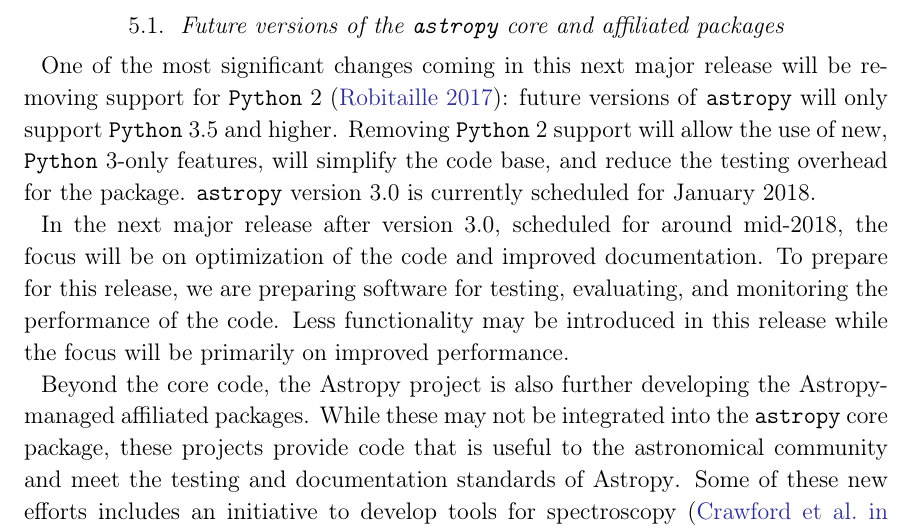
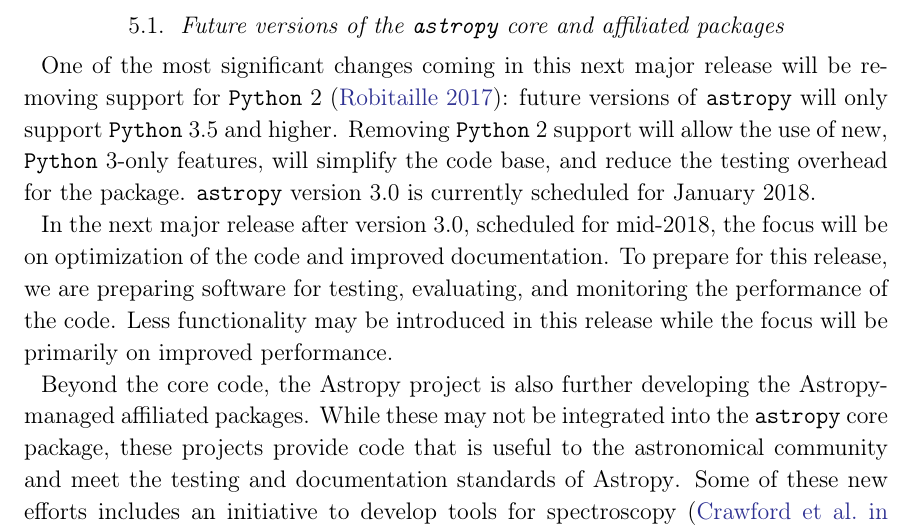
Before and after one commit to astropy/astropy-v2.0-paper, a LaTeX paper (main.tex): part of page 25 of 34, cut so that both start at the same text. Compiled offline with pdfLaTeX.

Commit message:
No fooling around release date.

```diff
--- a/main.tex
+++ b/main.tex
@@ -1178,7 +1178,7 @@ Removing \python 2 support will allow the use of new, \python 3-only features,
 will simplify the code base, and reduce the testing overhead for the package.
 \astropypkg version 3.0 is currently scheduled for January 2018.
 
-In the next major release after version 3.0, scheduled for around
+In the next major release after version 3.0, scheduled for
 mid-2018, the focus will be on optimization of the code and improved
 documentation.
 To prepare for this release, we are preparing software for testing, evaluating,
```
